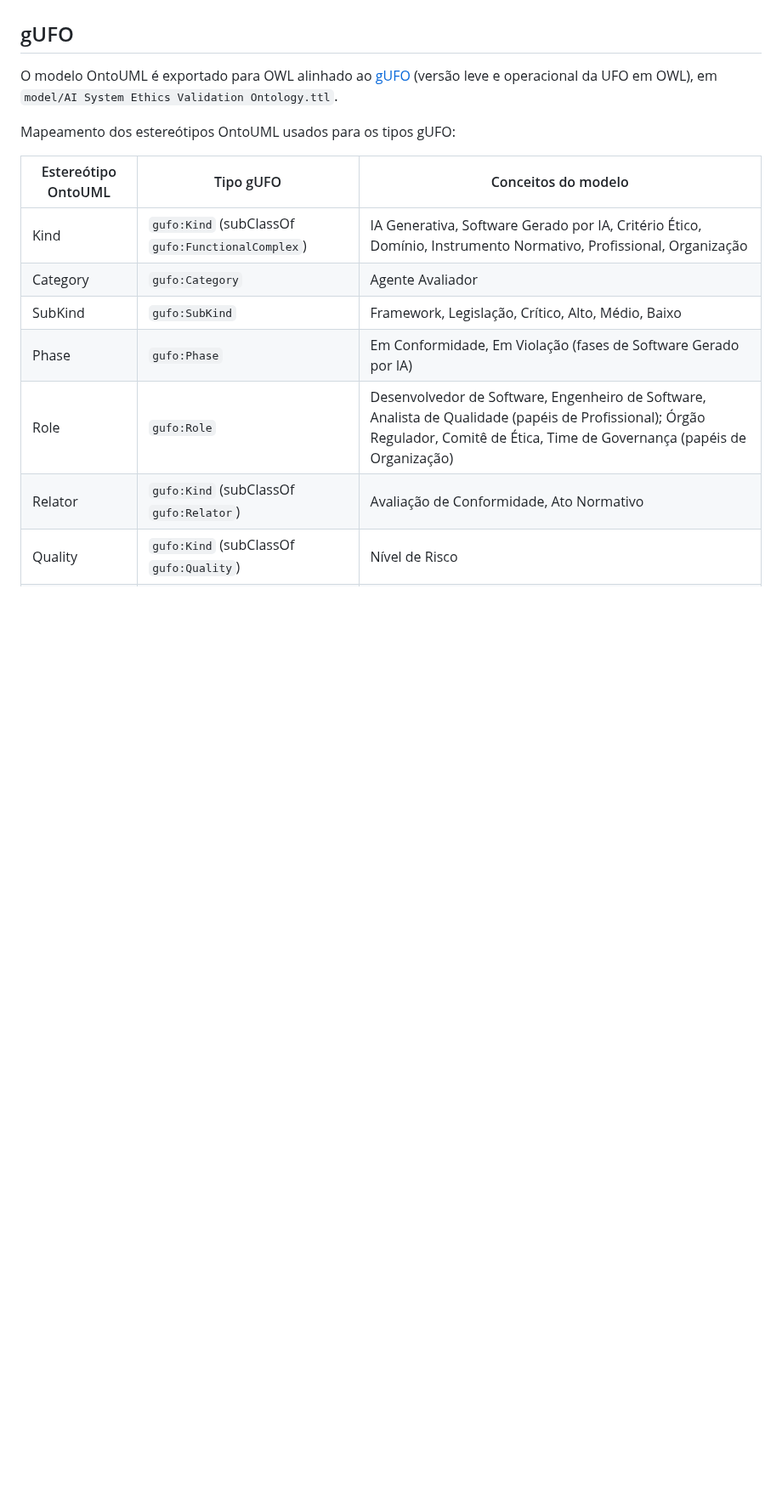
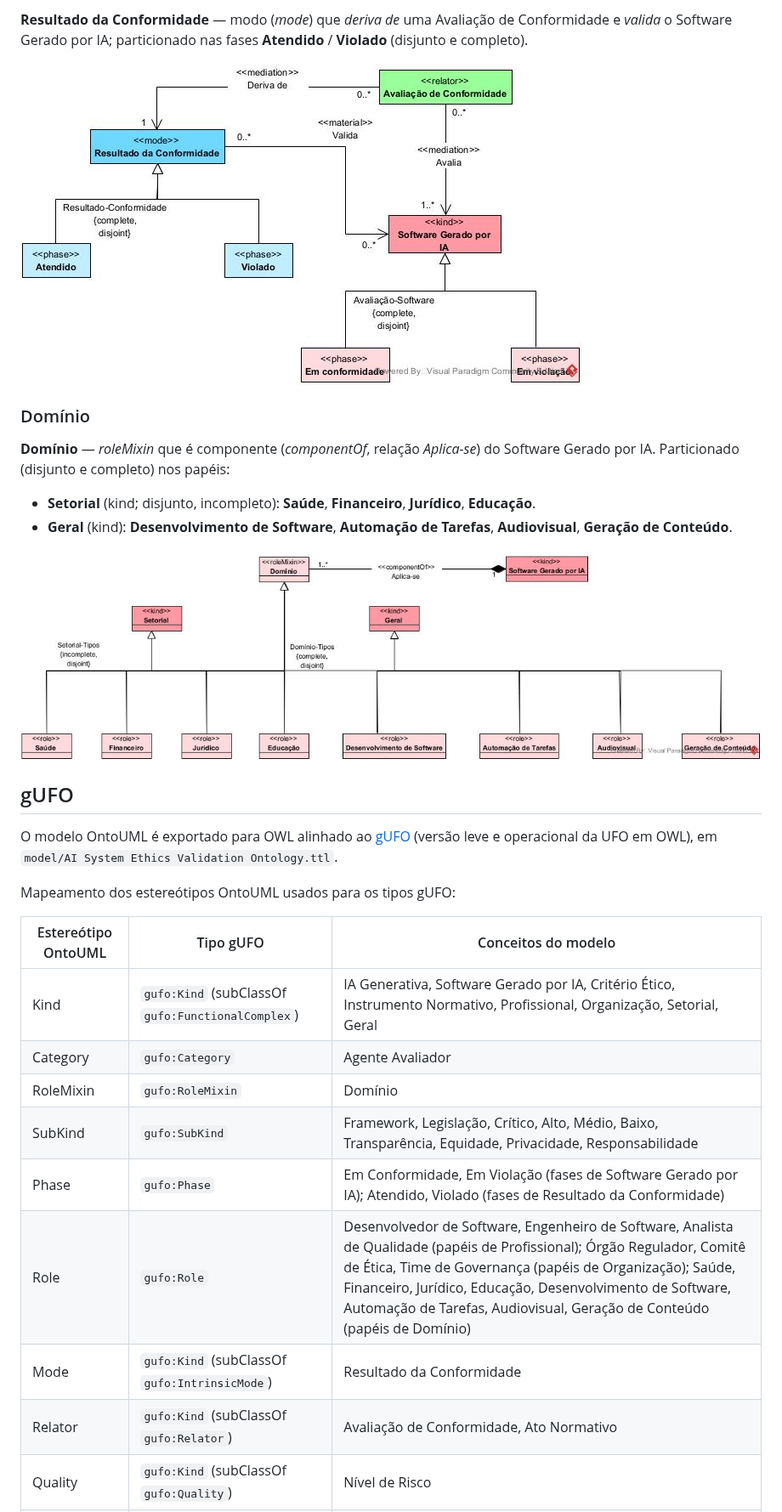
Before and after one commit to jospneto/ai-system-validation-ontology, a Markdown page: README.md, the part around one of its changes. Shown at 85% size. Rendered like a GitHub page; pictures changed too: diagrams/Compliance Analysis Results Ontology.jpg (added), diagrams/Domain Software Ontology.jpg (added); blank space fills up the shorter version.

```diff
--- a/README.md
+++ b/README.md
@@ -33,3 +48,15 @@ Ontologia baseada em UFO (Unified Foundational Ontology). Principais conceitos d
+**Resultado da Conformidade** — modo (*mode*) que *deriva de* uma Avaliação de Conformidade e *valida* o Software Gerado por IA; particionado nas fases **Atendido** / **Violado** (disjunto e completo).
+
+![Compliance Analysis Results Ontology](<diagrams/Compliance Analysis Results Ontology.jpg>)
+
+### Domínio
+
+**Domínio** — *roleMixin* que é componente (*componentOf*, relação *Aplica-se*) do Software Gerado por IA. Particionado (disjunto e completo) nos papéis:
+
+- **Setorial** (kind; disjunto, incompleto): **Saúde**, **Financeiro**, **Jurídico**, **Educação**.
+- **Geral** (kind): **Desenvolvimento de Software**, **Automação de Tarefas**, **Audiovisual**, **Geração de Conteúdo**.
+
+![Domain Software Ontology](<diagrams/Domain Software Ontology.jpg>)
 
 ## gUFO
 
@@ -39,11 +66,13 @@ Mapeamento dos estereótipos OntoUML usados para os tipos gUFO:
 
 | Estereótipo OntoUML | Tipo gUFO | Conceitos do modelo |
 | --- | --- | --- |
-| Kind | `gufo:Kind` (subClassOf `gufo:FunctionalComplex`) | IA Generativa, Software Gerado por IA, Critério Ético, Domínio, Instrumento Normativo, Profissional, Organização |
+| Kind | `gufo:Kind` (subClassOf `gufo:FunctionalComplex`) | IA Generativa, Software Gerado por IA, Critério Ético, Instrumento Normativo, Profissional, Organização, Setorial, Geral |
 | Category | `gufo:Category` | Agente Avaliador |
-| SubKind | `gufo:SubKind` | Framework, Legislação, Crítico, Alto, Médio, Baixo |
-| Phase | `gufo:Phase` | Em Conformidade, Em Violação (fases de Software Gerado por IA) |
-| Role | `gufo:Role` | Desenvolvedor de Software, Engenheiro de Software, Analista de Qualidade (papéis de Profissional); Órgão Regulador, Comitê de Ética, Time de Governança (papéis de Organização) |
+| RoleMixin | `gufo:RoleMixin` | Domínio |
+| SubKind | `gufo:SubKind` | Framework, Legislação, Crítico, Alto, Médio, Baixo, Transparência, Equidade, Privacidade, Responsabilidade |
+| Phase | `gufo:Phase` | Em Conformidade, Em Violação (fases de Software Gerado por IA); Atendido, Violado (fases de Resultado da Conformidade) |
+| Role | `gufo:Role` | Desenvolvedor de Software, Engenheiro de Software, Analista de Qualidade (papéis de Profissional); Órgão Regulador, Comitê de Ética, Time de Governança (papéis de Organização); Saúde, Financeiro, Jurídico, Educação, Desenvolvimento de Software, Automação de Tarefas, Audiovisual, Geração de Conteúdo (papéis de Domínio) |
+| Mode | `gufo:Kind` (subClassOf `gufo:IntrinsicMode`) | Resultado da Conformidade |
 | Relator | `gufo:Kind` (subClassOf `gufo:Relator`) | Avaliação de Conformidade, Ato Normativo |
 | Quality | `gufo:Kind` (subClassOf `gufo:Quality`) | Nível de Risco |
 | Event | `gufo:EventType` (subClassOf `gufo:Event`) | Geração de Software |
```
Also changed, not shown: other parts of README.md (+28 -13 lines), diagrams/AI System Validation Ontology-v6.jpg (deleted), diagrams/AI System Validation Ontology-v8.jpg (added), diagrams/Avaliation Agent Ontology.jpg (added), diagrams/Ethical Criteria Ontology.jpg (added), 2 other files.
